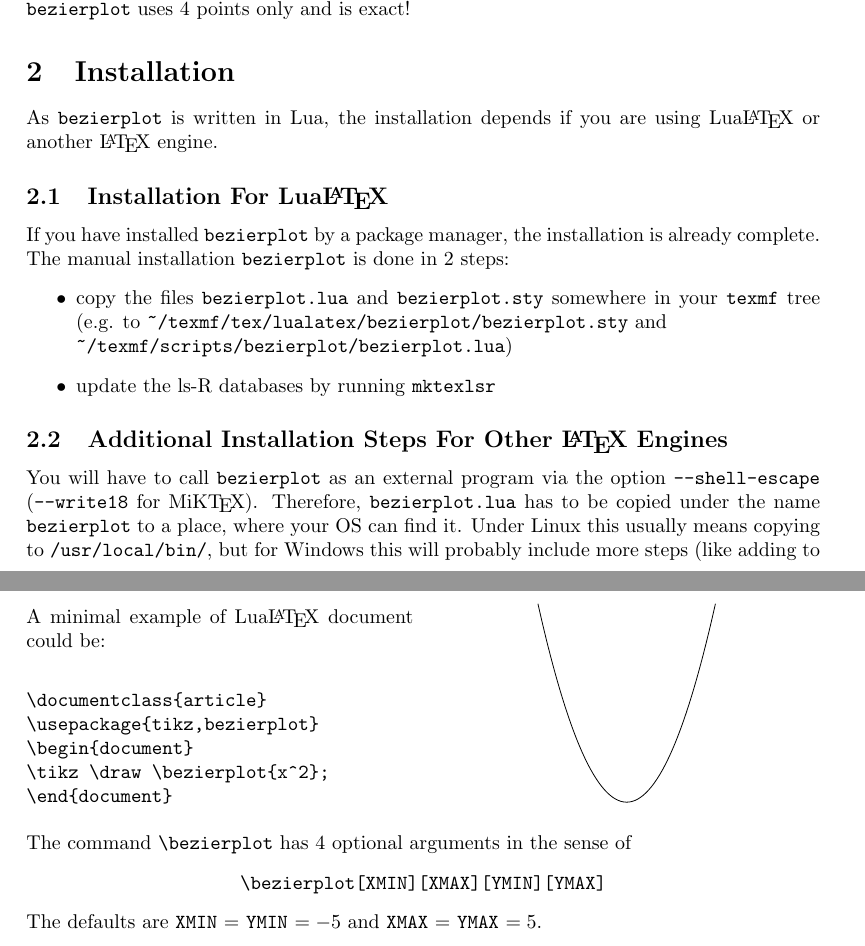
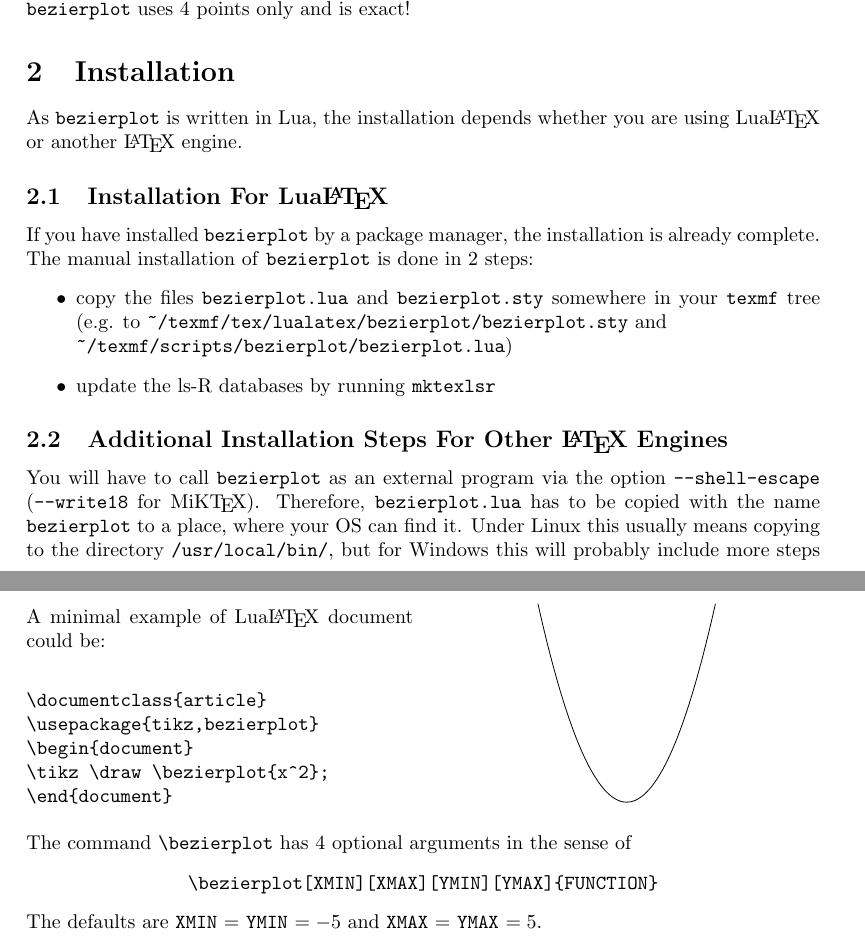
Before and after one commit to linusromer/bezierplot, a LaTeX document (bezierplot-doc.tex): two parts of pages 1 and 2 of 4, joined at a grey line, cut so that both start at the same text. The pictures show the PDF file bezierplot-doc.pdf that the author committed with the source.

Commit message:
updated documentation

```diff
--- a/bezierplot-doc.tex
+++ b/bezierplot-doc.tex
@@ -41,16 +41,16 @@ The following example will show a comparison of \textsc{gnuplot} with \verb|bezi
 \end{center}
 \textsc{gnuplot} used 51 samples (no smoothing) and is still quite inexact at the beginning, whereas \verb|bezierplot| uses 4 points only and is exact!
 \section{Installation}
-As \texttt{bezierplot} is written in Lua, the installation depends if you are using Lua\LaTeX{} or another \LaTeX{} engine.
+As \texttt{bezierplot} is written in Lua, the installation depends whether you are using Lua\LaTeX{} or another \LaTeX{} engine.
 \subsection{Installation For Lua\LaTeX{}}
-If you have installed \texttt{bezierplot} by a package manager, the installation is already complete. The manual installation \texttt{bezierplot} is done in 2 steps:
+If you have installed \texttt{bezierplot} by a package manager, the installation is already complete. The manual installation of \texttt{bezierplot} is done in 2 steps:
 \begin{itemize}
 	\item copy the files \texttt{bezierplot.lua} and \texttt{bezierplot.sty} somewhere in your \texttt{texmf} tree (e.g. to \verb|~/texmf/tex/lualatex/bezierplot/bezierplot.sty| and\\
 	\verb|~/texmf/scripts/bezierplot/bezierplot.lua|)
 	\item update the ls-R databases by running \texttt{mktexlsr}
 \end{itemize}
 \subsection{Additional Installation Steps For Other \LaTeX{} Engines}
-You will have to call \texttt{bezierplot} as an external program via the option \texttt{--shell-escape} (\texttt{--write18} for MiK\TeX{}). Therefore, \texttt{bezierplot.lua} has to be copied under the name \texttt{bezierplot} to a place, where your OS can find it. Under Linux this usually means copying to \texttt{/usr/local/bin/}, but for Windows this will probably include more steps (like adding to the \texttt{PATH}). Of course, Lua has to be installed as well. As soon as you can call \texttt{bezierplot} from a command line (e.g. by typing \verb|bezierplot "x^2"|), it should also work with other \LaTeX{} engines.
+You will have to call \texttt{bezierplot} as an external program via the option \texttt{--shell-escape} (\texttt{--write18} for MiK\TeX{}). Therefore, \texttt{bezierplot.lua} has to be copied with the name \texttt{bezierplot} to a place, where your OS can find it. Under Linux this usually means copying to the directory \texttt{/usr/local/bin/}, but for Windows this will probably include more steps (like adding to the \texttt{PATH}). Of course, Lua has to be installed as well. As soon as you can call \texttt{bezierplot} from a command line (e.g. by typing \verb|bezierplot "x^2"|), it should also work with other \LaTeX{} engines.
 \section{Loading}
 The \texttt{bezierplot} package is loaded with \verb|\usepackage{bezierplot}|. There are no loading options for the package.
 \section{Usage}
@@ -70,7 +70,7 @@ The \texttt{bezierplot} package is loaded with \verb|\usepackage{bezierplot}|. T
 \noindent
 The command \verb|\bezierplot| has 4 optional arguments in the sense of
 \begin{center}
-	\verb|\bezierplot[XMIN][XMAX][YMIN][YMAX]|
+	\verb|\bezierplot[XMIN][XMAX][YMIN][YMAX]{FUNCTION}|
 \end{center}
 The defaults are \verb|XMIN| = \verb|YMIN| $= -5$ and  \verb|XMAX| = \verb|YMAX| $= 5$.
 \begin{center}
```
Also changed, not shown: bezierplot-doc.pdf, bezierplot-doc.tex (2 more changed lines), 1 other file.
